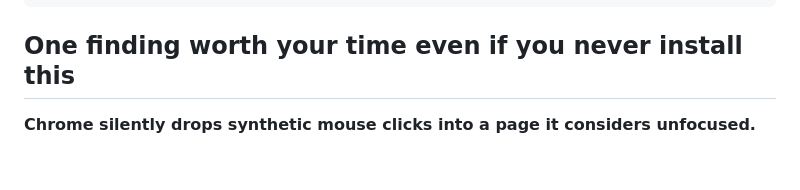
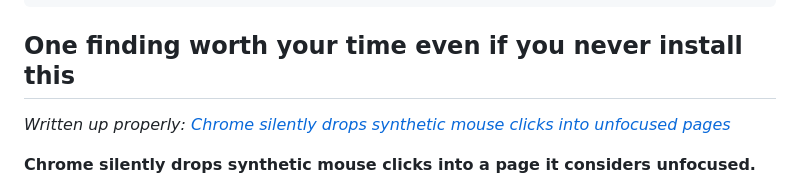
Before and after one commit to GKihlstadius/behalf-chrome-agent, a Markdown page: README.md, the part around the change. Rendered like a GitHub page; blank space fills up the shorter version.

Commit message:
Link the README finding to the full write-up

````diff
--- a/README.md
+++ b/README.md
@@ -72,6 +72,8 @@ behalf doctor
 ```
 
 ## One finding worth your time even if you never install this
+
+_Written up properly: [Chrome silently drops synthetic mouse clicks into unfocused pages](https://behalf-cli.vercel.app/focus)_
 
 **Chrome silently drops synthetic mouse clicks into a page it considers unfocused.**
 
````
